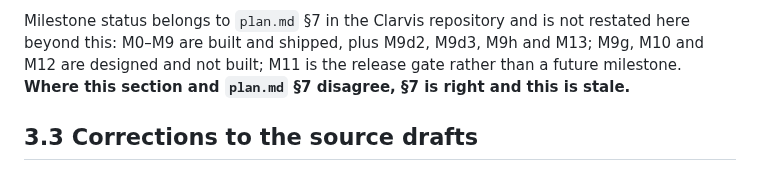
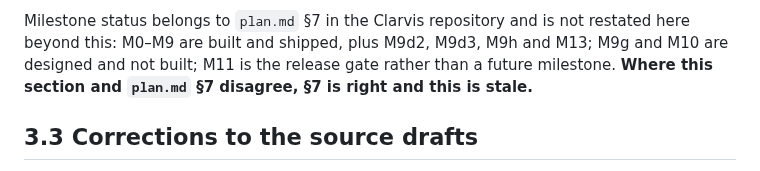
Before and after one commit to Krimkerre/NERVIS-ecosystem, a Markdown page: CLARVIS.md, the part around the change. GitHub-like rendering.

```diff
--- a/CLARVIS.md
+++ b/CLARVIS.md
@@ -144,7 +144,7 @@ one. This is the rule working, not a defect.
 
 Milestone status belongs to `plan.md` §7 in the Clarvis repository and is not
 restated here beyond this: M0–M9 are built and shipped, plus M9d2, M9d3, M9h and
-M13; M9g, M10 and M12 are designed and not built; M11 is the release gate rather
+M13; M9g and M10 are designed and not built; M11 is the release gate rather
 than a future milestone. **Where this section and `plan.md` §7 disagree, §7 is
 right and this is stale.**
 
```
Also changed, not shown: nervis/knowledge/clarvis.md (+2 -3 lines).
